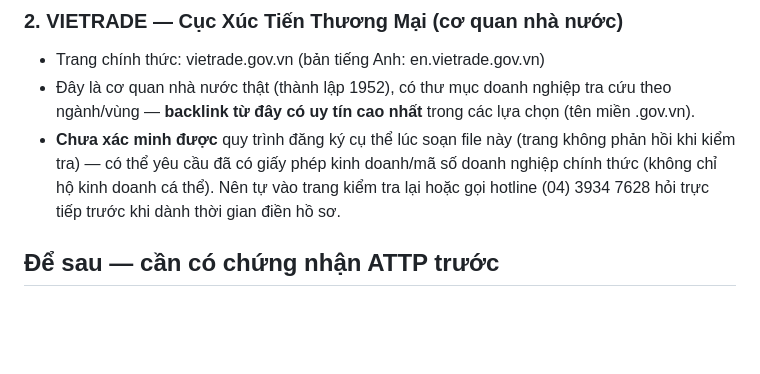
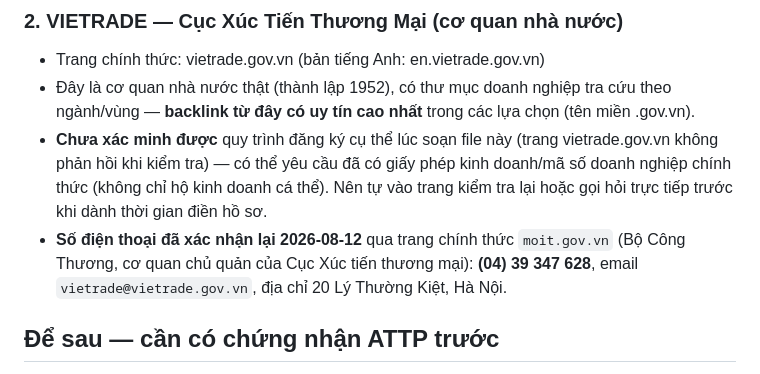
Before and after one commit to nongvanhoang/nong-san-nha-lam, a Markdown page: DANG_KY_THU_MUC_XUAT_KHAU.md, the part around the change. GitHub-like rendering; blank space fills up the shorter version.

```diff
--- a/DANG_KY_THU_MUC_XUAT_KHAU.md
+++ b/DANG_KY_THU_MUC_XUAT_KHAU.md
@@ -16,10 +16,13 @@ liệt kê nơi đã xác nhận được nội dung/quy trình đăng ký, khô
 - Trang chính thức: vietrade.gov.vn (bản tiếng Anh: en.vietrade.gov.vn)
 - Đây là cơ quan nhà nước thật (thành lập 1952), có thư mục doanh nghiệp tra cứu theo ngành/vùng —
   **backlink từ đây có uy tín cao nhất** trong các lựa chọn (tên miền .gov.vn).
-- **Chưa xác minh được** quy trình đăng ký cụ thể lúc soạn file này (trang không phản hồi khi kiểm
-  tra) — có thể yêu cầu đã có giấy phép kinh doanh/mã số doanh nghiệp chính thức (không chỉ hộ kinh
-  doanh cá thể). Nên tự vào trang kiểm tra lại hoặc gọi hotline (04) 3934 7628 hỏi trực tiếp trước
-  khi dành thời gian điền hồ sơ.
+- **Chưa xác minh được** quy trình đăng ký cụ thể lúc soạn file này (trang vietrade.gov.vn không
+  phản hồi khi kiểm tra) — có thể yêu cầu đã có giấy phép kinh doanh/mã số doanh nghiệp chính thức
+  (không chỉ hộ kinh doanh cá thể). Nên tự vào trang kiểm tra lại hoặc gọi hỏi trực tiếp trước khi
+  dành thời gian điền hồ sơ.
+- **Số điện thoại đã xác nhận lại 2026-08-12** qua trang chính thức `moit.gov.vn` (Bộ Công Thương,
+  cơ quan chủ quản của Cục Xúc tiến thương mại): **(04) 39 347 628**, email `vietrade@vietrade.gov.vn`,
+  địa chỉ 20 Lý Thường Kiệt, Hà Nội.
 
 ## Để sau — cần có chứng nhận ATTP trước
 
```
Also changed, not shown: GHI_CHU_ATTP.md (+14 -0 lines).
